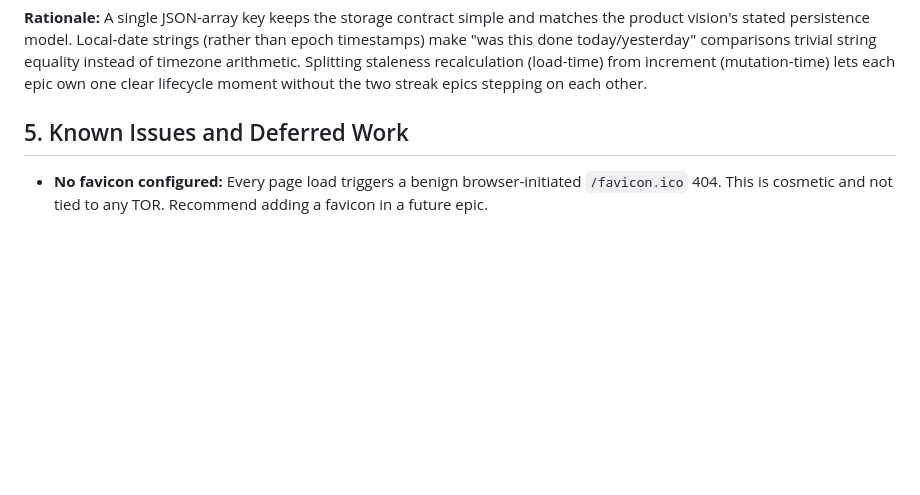
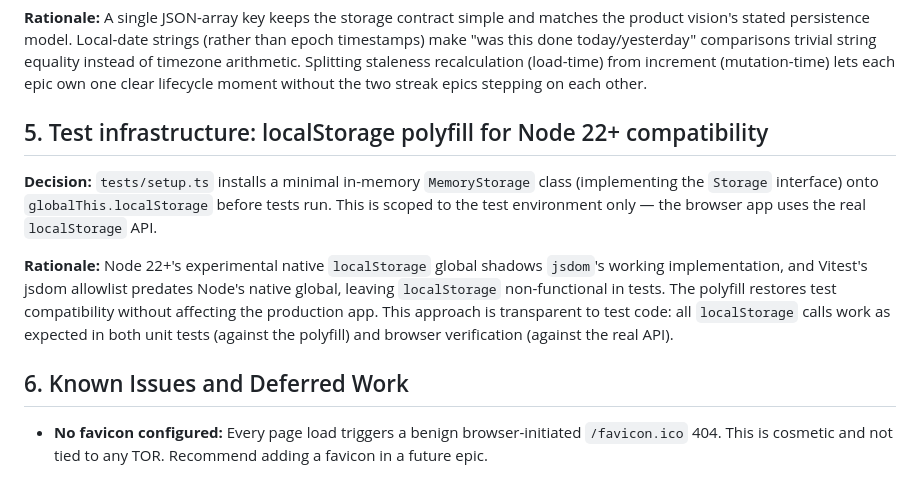
Before and after one commit to peakflames/summit, a Markdown page: docs/design-notes.md, the part around the change. GitHub-like rendering; blank space fills up the shorter version.

```diff
--- a/docs/design-notes.md
+++ b/docs/design-notes.md
@@ -74,7 +74,21 @@ make "was this done today/yesterday" comparisons trivial string equality instead
 arithmetic. Splitting staleness recalculation (load-time) from increment (mutation-time) lets
 each epic own one clear lifecycle moment without the two streak epics stepping on each other.
 
-## 5. Known Issues and Deferred Work
+## 5. Test infrastructure: localStorage polyfill for Node 22+ compatibility
+
+**Decision:** `tests/setup.ts` installs a minimal in-memory `MemoryStorage` class
+(implementing the `Storage` interface) onto `globalThis.localStorage` before tests run.
+This is scoped to the test environment only — the browser app uses the real `localStorage`
+API.
+
+**Rationale:** Node 22+'s experimental native `localStorage` global shadows `jsdom`'s
+working implementation, and Vitest's jsdom allowlist predates Node's native global, leaving
+`localStorage` non-functional in tests. The polyfill restores test compatibility without
+affecting the production app. This approach is transparent to test code: all `localStorage`
+calls work as expected in both unit tests (against the polyfill) and browser verification
+(against the real API).
+
+## 6. Known Issues and Deferred Work
 
 - **No favicon configured:** Every page load triggers a benign browser-initiated `/favicon.ico`
   404. This is cosmetic and not tied to any TOR. Recommend adding a favicon in a future epic.
```
Also changed, not shown: docs/architecture.md (+8 -2 lines).
